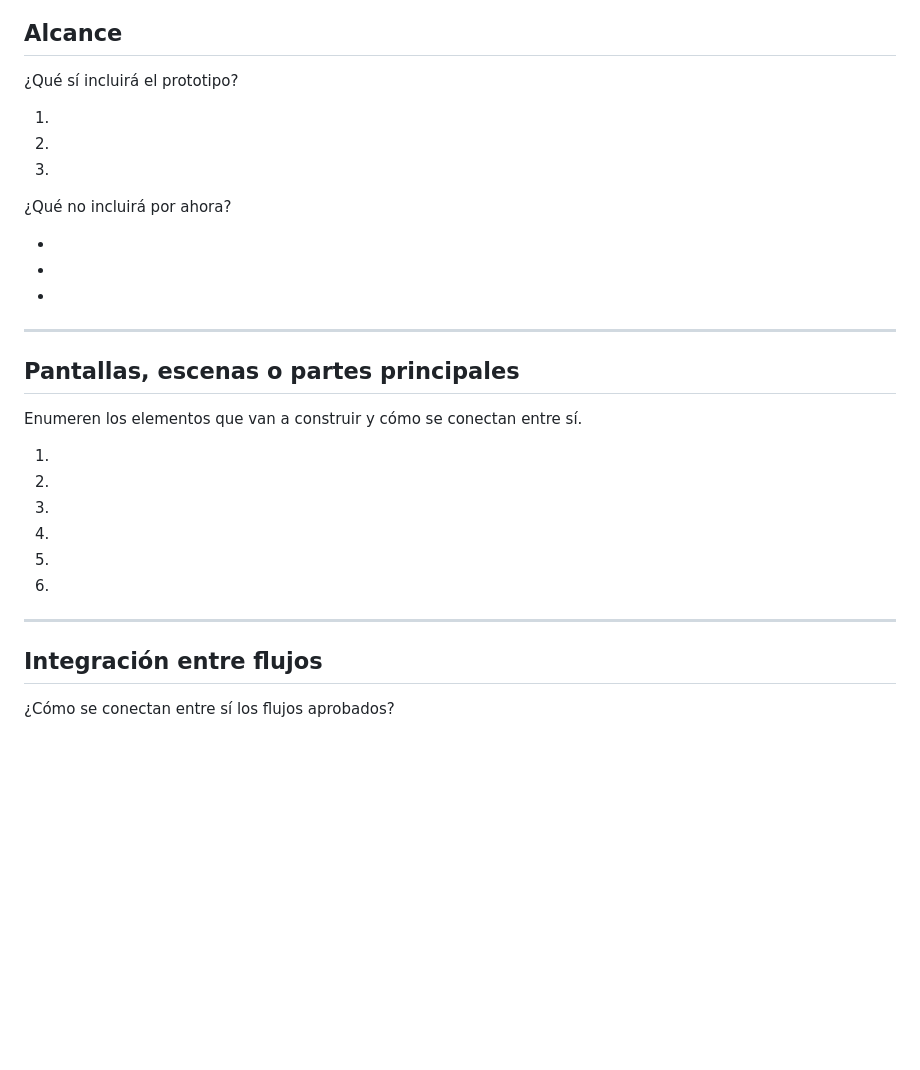
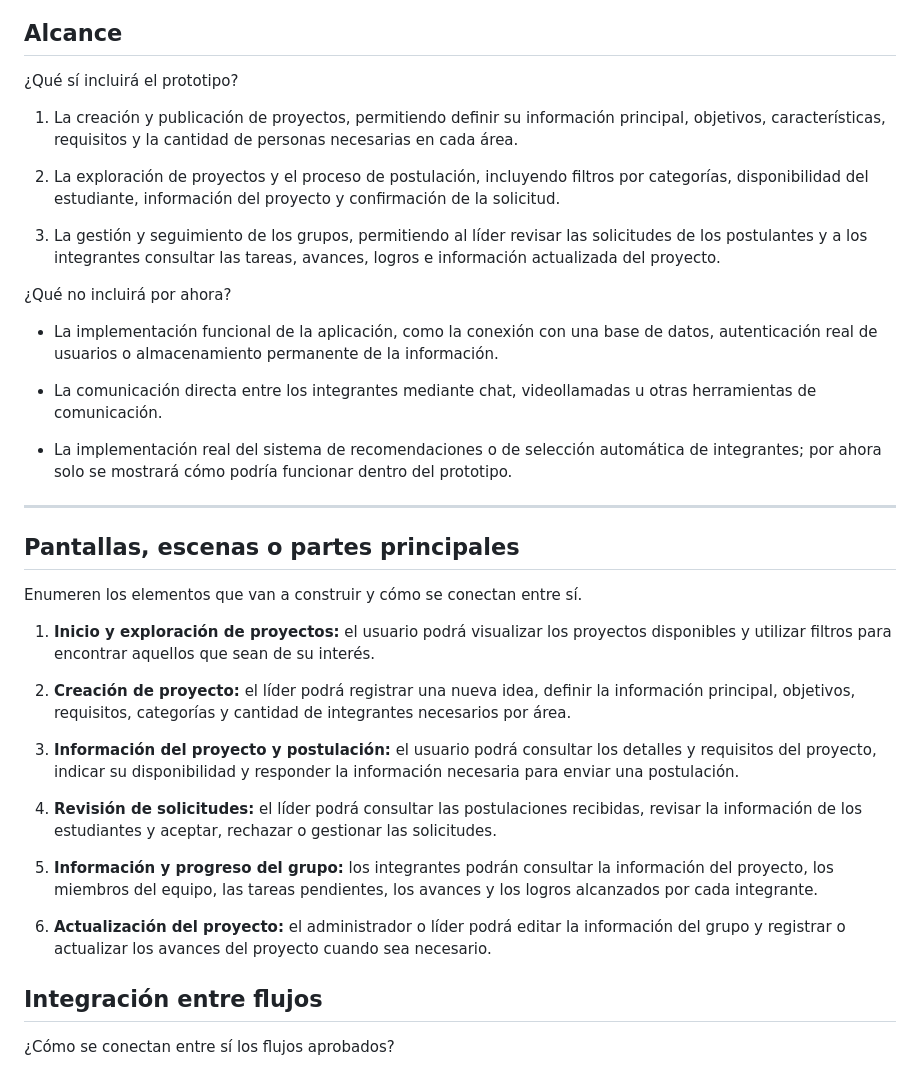
Before and after one commit to MichellBula/PROYECTO_DESIGN_THINKING, a Markdown page: Semana-4/plantilla-prototipo.md, the part around the change. Drawn GitHub-style; blank space fills up the shorter version.

```diff
--- a/Semana-4/plantilla-prototipo.md
+++ b/Semana-4/plantilla-prototipo.md
@@ -36,19 +36,19 @@ Queremos mostrar cómo un estudiante puede crear o encontrar un proyecto, formar
 
 ¿Qué sí incluirá el prototipo?
 
-1.
+1. La creación y publicación de proyectos, permitiendo definir su información principal, objetivos, características, requisitos y la cantidad de personas necesarias en cada área.
 
-2.
+2. La exploración de proyectos y el proceso de postulación, incluyendo filtros por categorías, disponibilidad del estudiante, información del proyecto y confirmación de la solicitud.
 
-3.
+3. La gestión y seguimiento de los grupos, permitiendo al líder revisar las solicitudes de los postulantes y a los integrantes consultar las tareas, avances, logros e información actualizada del proyecto.
 
 ¿Qué no incluirá por ahora?
 
--
+- La implementación funcional de la aplicación, como la conexión con una base de datos, autenticación real de usuarios o almacenamiento permanente de la información.
 
--
+- La comunicación directa entre los integrantes mediante chat, videollamadas u otras herramientas de comunicación.
 
--
+- La implementación real del sistema de recomendaciones o de selección automática de integrantes; por ahora solo se mostrará cómo podría funcionar dentro del prototipo.
 
 ---
 
@@ -56,20 +56,17 @@ Queremos mostrar cómo un estudiante puede crear o encontrar un proyecto, formar
 
 Enumeren los elementos que van a construir y cómo se conectan entre sí.
 
-1.
+1. **Inicio y exploración de proyectos:** el usuario podrá visualizar los proyectos disponibles y utilizar filtros para encontrar aquellos que sean de su interés.
 
-2.
+2. **Creación de proyecto:** el líder podrá registrar una nueva idea, definir la información principal, objetivos, requisitos, categorías y cantidad de integrantes necesarios por área.
 
-3.
+3. **Información del proyecto y postulación:** el usuario podrá consultar los detalles y requisitos del proyecto, indicar su disponibilidad y responder la información necesaria para enviar una postulación.
 
-4.
+4. **Revisión de solicitudes:** el líder podrá consultar las postulaciones recibidas, revisar la información de los estudiantes y aceptar, rechazar o gestionar las solicitudes.
 
-5.
+5. **Información y progreso del grupo:** los integrantes podrán consultar la información del proyecto, los miembros del equipo, las tareas pendientes, los avances y los logros alcanzados por cada integrante.
 
-6.
-
----
-
+6. **Actualización del proyecto:** el administrador o líder podrá editar la información del grupo y registrar o actualizar los avances del proyecto cuando sea necesario.
 ## Integración entre flujos
 
 ¿Cómo se conectan entre sí los flujos aprobados?
```
